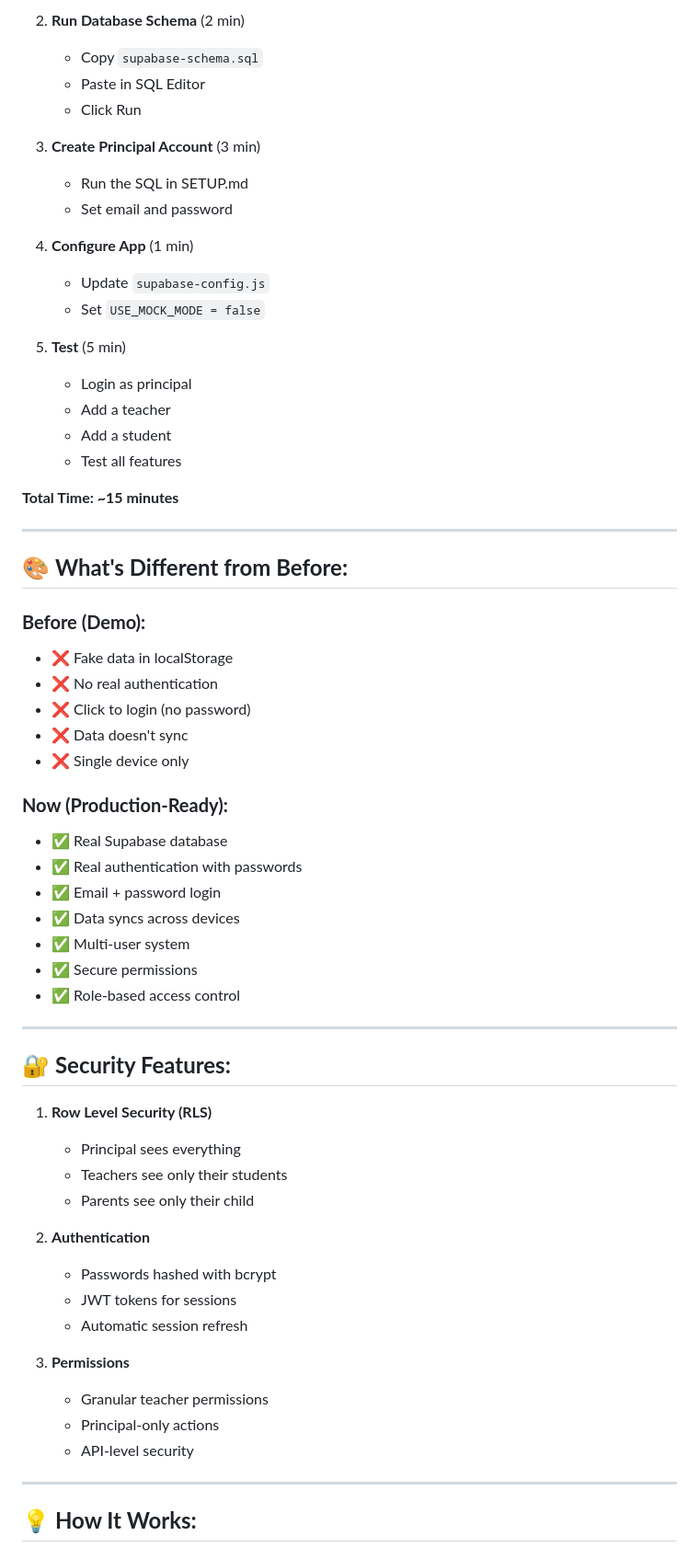
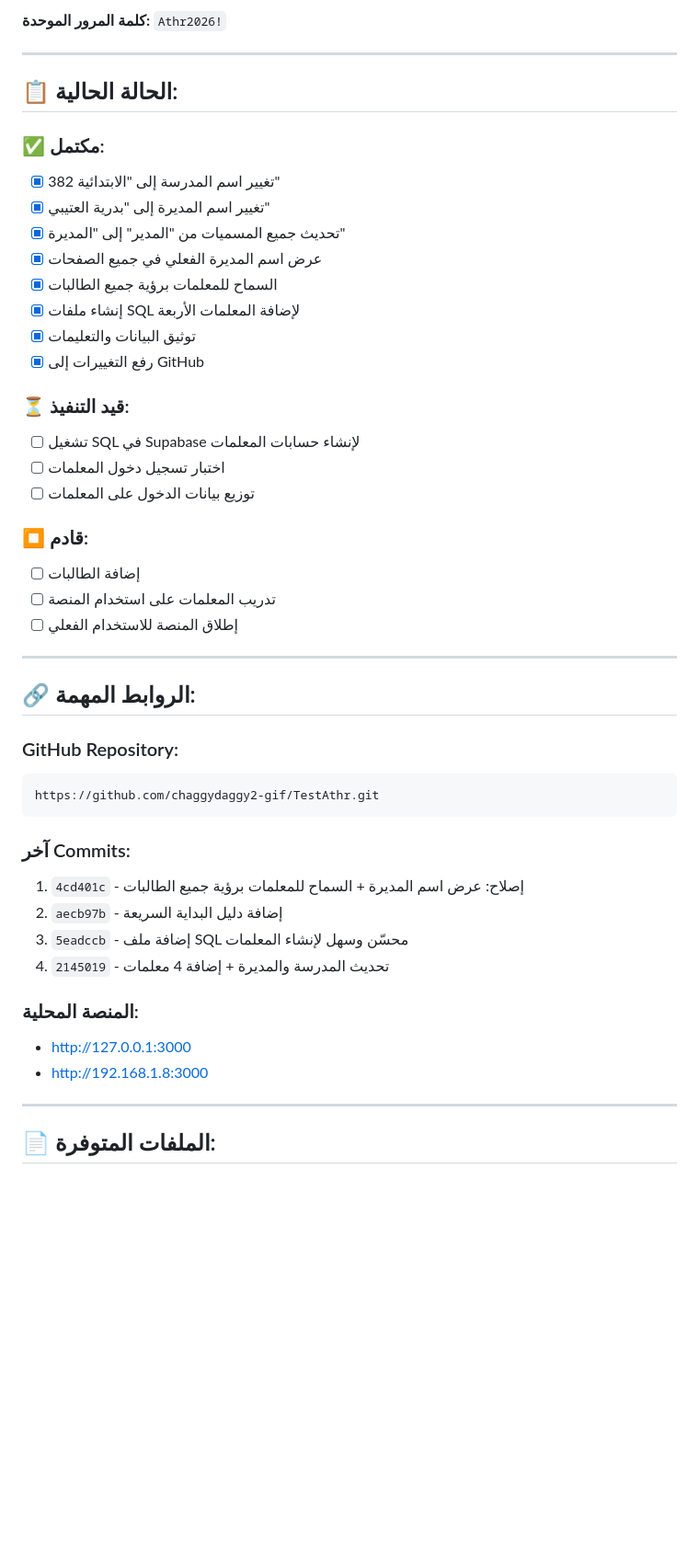
Before and after one commit to chaggydaggy2-gif/TestAthr, a Markdown page: PROGRESS.md, the part around one of its changes. Shown at 92% size. Rendered like a GitHub page; blank space fills up the shorter version.

````diff
--- a/PROGRESS.md
+++ b/PROGRESS.md
@@ -68,65 +61,50 @@ Teachers can have different permissions set by Principal:
 
-2. **Run Database Schema** (2 min)
-   - Copy `supabase-schema.sql`
-   - Paste in SQL Editor
-   - Click Run
-
-3. **Create Principal Account** (3 min)
-   - Run the SQL in SETUP.md
-   - Set email and password
-
-4. **Configure App** (1 min)
-   - Update `supabase-config.js`
-   - Set `USE_MOCK_MODE = false`
-
-5. **Test** (5 min)
-   - Login as principal
-   - Add a teacher
-   - Add a student
-   - Test all features
-
-**Total Time: ~15 minutes**
+**كلمة المرور الموحدة:** `Athr2026!`
 
 ---
 
-## 🎨 **What's Different from Before:**
+## 📋 الحالة الحالية:
 
-### **Before (Demo):**
-- ❌ Fake data in localStorage
-- ❌ No real authentication
-- ❌ Click to login (no password)
-- ❌ Data doesn't sync
-- ❌ Single device only
+### ✅ مكتمل:
+- [x] تغيير اسم المدرسة إلى "الابتدائية 382"
+- [x] تغيير اسم المديرة إلى "بدرية العتيبي"
+- [x] تحديث جميع المسميات من "المدير" إلى "المديرة"
+- [x] عرض اسم المديرة الفعلي في جميع الصفحات
+- [x] السماح للمعلمات برؤية جميع الطالبات
+- [x] إنشاء ملفات SQL لإضافة المعلمات الأربعة
+- [x] توثيق البيانات والتعليمات
+- [x] رفع التغييرات إلى GitHub
 
-### **Now (Production-Ready):**
-- ✅ Real Supabase database
-- ✅ Real authentication with passwords
-- ✅ Email + password login
-- ✅ Data syncs across devices
-- ✅ Multi-user system
-- ✅ Secure permissions
-- ✅ Role-based access control
+### ⏳ قيد التنفيذ:
+- [ ] تشغيل SQL في Supabase لإنشاء حسابات المعلمات
+- [ ] اختبار تسجيل دخول المعلمات
+- [ ] توزيع بيانات الدخول على المعلمات
+
+### ⏹️ قادم:
+- [ ] إضافة الطالبات
+- [ ] تدريب المعلمات على استخدام المنصة
+- [ ] إطلاق المنصة للاستخدام الفعلي
 
 ---
 
-## 🔐 **Security Features:**
+## 🔗 الروابط المهمة:
 
-1. **Row Level Security (RLS)**
-   - Principal sees everything
-   - Teachers see only their students
-   - Parents see only their child
+### GitHub Repository:
+```
+https://github.com/chaggydaggy2-gif/TestAthr.git
+```
 
-2. **Authentication**
-   - Passwords hashed with bcrypt
-   - JWT tokens for sessions
-   - Automatic session refresh
+### آخر Commits:
+1. `4cd401c` - إصلاح: عرض اسم المديرة + السماح للمعلمات برؤية جميع الطالبات
+2. `aecb97b` - إضافة دليل البداية السريعة
+3. `5eadccb` - إضافة ملف SQL محسّن وسهل لإنشاء المعلمات
+4. `2145019` - تحديث المدرسة والمديرة + إضافة 4 معلمات
 
-3. **Permissions**
-   - Granular teacher permissions
-   - Principal-only actions
-   - API-level security
+### المنصة المحلية:
+- http://127.0.0.1:3000
+- http://192.168.1.8:3000
 
 ---
 
-## 💡 **How It Works:**
+## 📄 الملفات المتوفرة:
 
````
Also changed, not shown: other parts of PROGRESS.md (+106 -137 lines).
